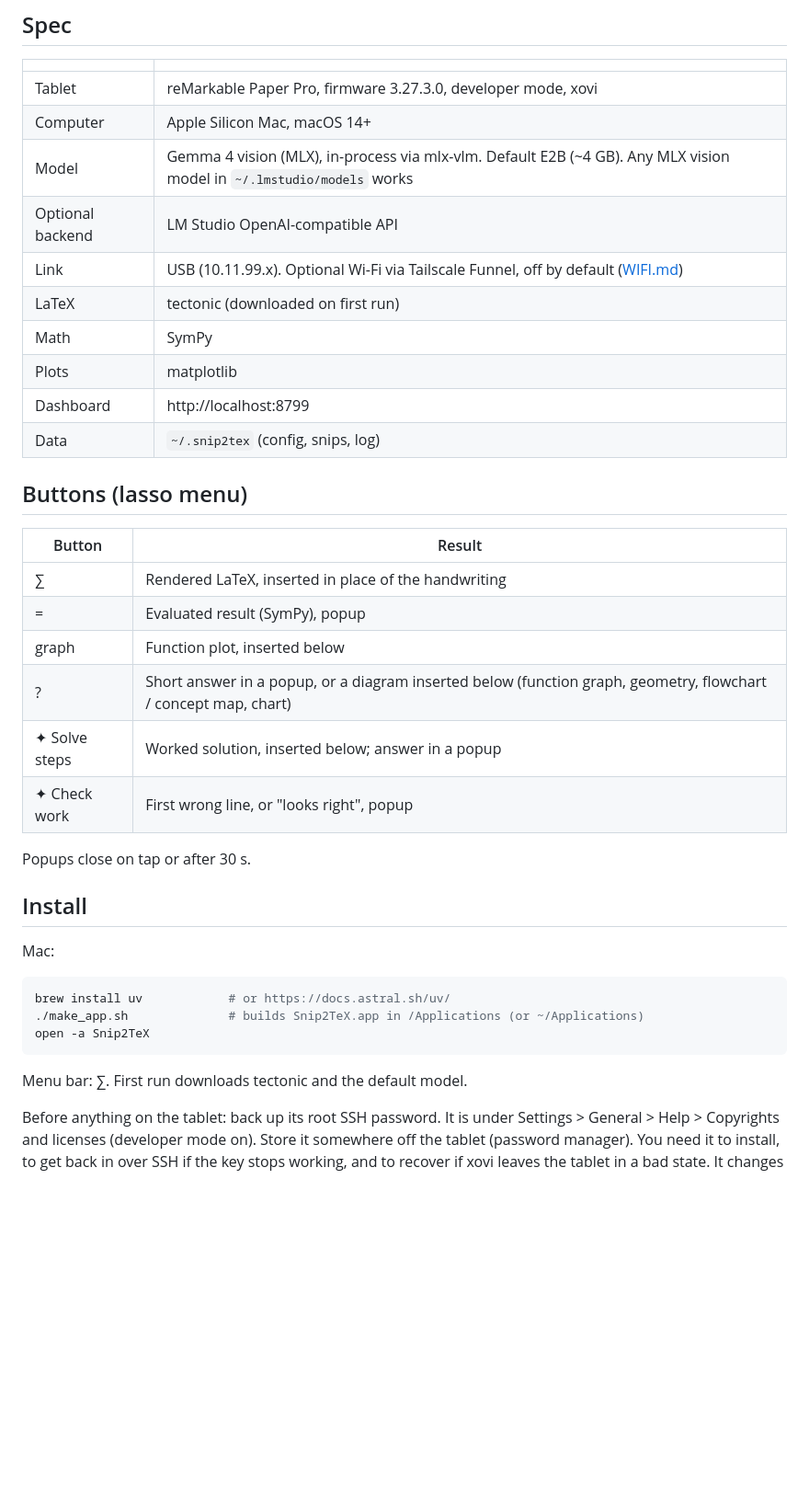
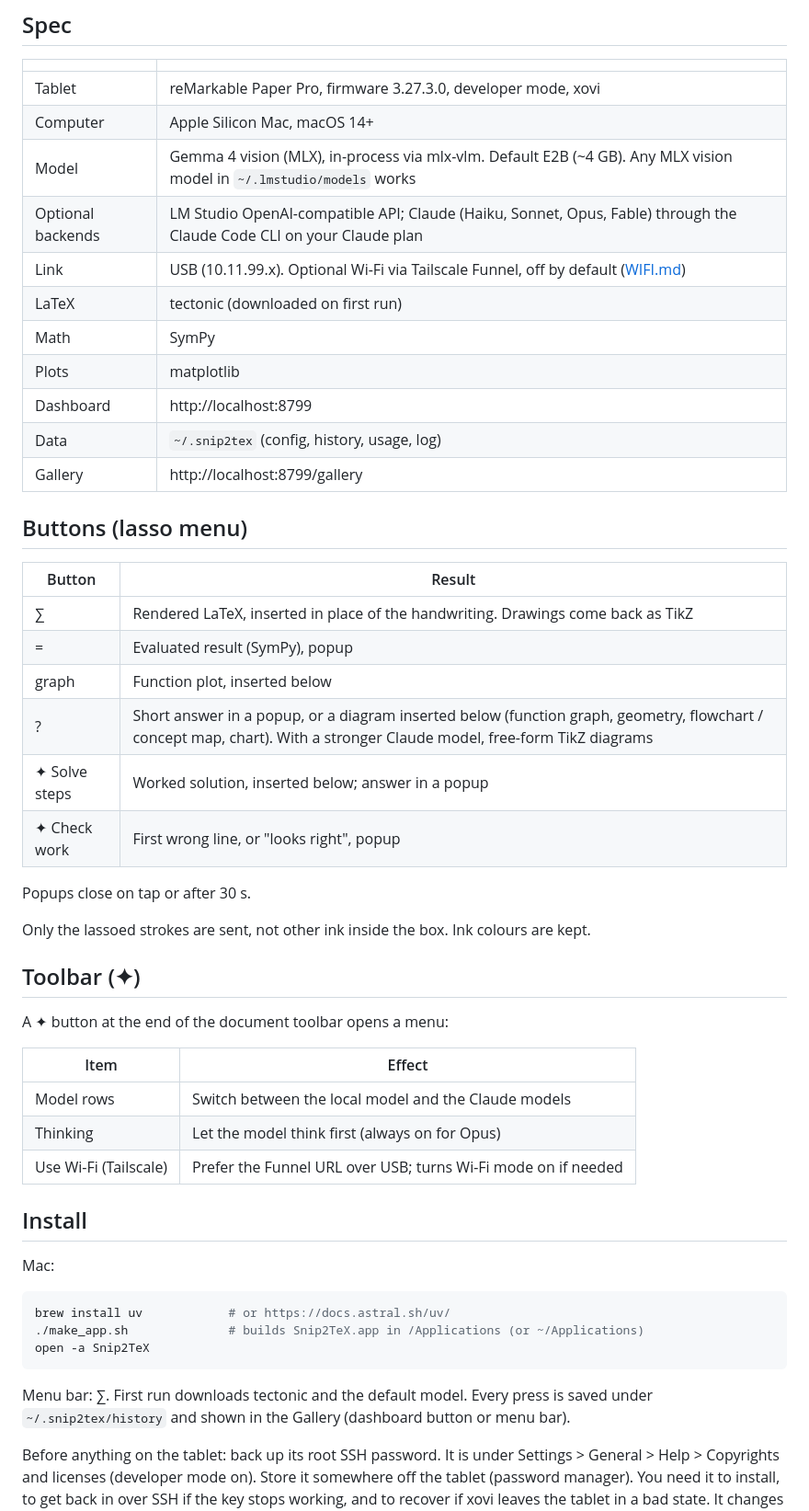
Before and after one commit to jdtonchi/snip2tex-mac, a Markdown page: README.md, the part around one of its changes. Shown at 92% size. Rendered like a GitHub page; blank space fills up the shorter version.

Commit message:
README: Claude backend, toolbar menu, gallery, new settings

````diff
--- a/README.md
+++ b/README.md
@@ -9,26 +9,39 @@ Lasso handwriting on a reMarkable Paper Pro, tap a button, get the result from a
 | Tablet | reMarkable Paper Pro, firmware 3.27.3.0, developer mode, xovi |
 | Computer | Apple Silicon Mac, macOS 14+ |
 | Model | Gemma 4 vision (MLX), in-process via mlx-vlm. Default E2B (~4 GB). Any MLX vision model in `~/.lmstudio/models` works |
-| Optional backend | LM Studio OpenAI-compatible API |
+| Optional backends | LM Studio OpenAI-compatible API; Claude (Haiku, Sonnet, Opus, Fable) through the Claude Code CLI on your Claude plan |
 | Link | USB (10.11.99.x). Optional Wi-Fi via Tailscale Funnel, off by default ([WIFI.md](WIFI.md)) |
 | LaTeX | tectonic (downloaded on first run) |
 | Math | SymPy |
 | Plots | matplotlib |
 | Dashboard | http://localhost:8799 |
-| Data | `~/.snip2tex` (config, snips, log) |
+| Data | `~/.snip2tex` (config, history, usage, log) |
+| Gallery | http://localhost:8799/gallery |
 
 ## Buttons (lasso menu)
 
 | Button | Result |
 |---|---|
-| ∑ | Rendered LaTeX, inserted in place of the handwriting |
+| ∑ | Rendered LaTeX, inserted in place of the handwriting. Drawings come back as TikZ |
 | = | Evaluated result (SymPy), popup |
 | graph | Function plot, inserted below |
-| ? | Short answer in a popup, or a diagram inserted below (function graph, geometry, flowchart / concept map, chart) |
+| ? | Short answer in a popup, or a diagram inserted below (function graph, geometry, flowchart / concept map, chart). With a stronger Claude model, free-form TikZ diagrams |
 | ✦ Solve steps | Worked solution, inserted below; answer in a popup |
 | ✦ Check work | First wrong line, or "looks right", popup |
 
 Popups close on tap or after 30 s.
+
+Only the lassoed strokes are sent, not other ink inside the box. Ink colours are kept.
+
+## Toolbar (✦)
+
+A ✦ button at the end of the document toolbar opens a menu:
+
+| Item | Effect |
+|---|---|
+| Model rows | Switch between the local model and the Claude models |
+| Thinking | Let the model think first (always on for Opus) |
+| Use Wi-Fi (Tailscale) | Prefer the Funnel URL over USB; turns Wi-Fi mode on if needed |
 
 ## Install
 
@@ -40,7 +53,7 @@ brew install uv            # or https://docs.astral.sh/uv/
 open -a Snip2TeX
 ```
 
-Menu bar: ∑. First run downloads tectonic and the default model.
+Menu bar: ∑. First run downloads tectonic and the default model. Every press is saved under `~/.snip2tex/history` and shown in the Gallery (dashboard button or menu bar).
 
 Before anything on the tablet: back up its root SSH password. It is under Settings > General > Help > Copyrights and licenses (developer mode on). Store it somewhere off the tablet (password manager). You need it to install, to get back in over SSH if the key stops working, and to recover if xovi leaves the tablet in a bad state. It changes after a factory reset.
 
````
Also changed, not shown: other parts of README.md (+11 -2 lines).
